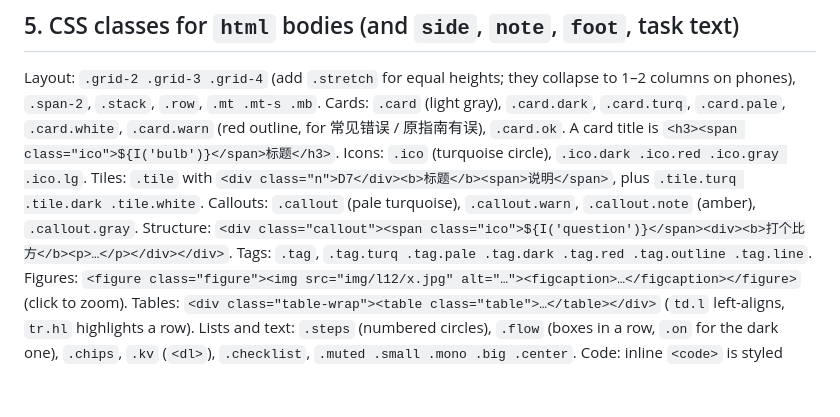
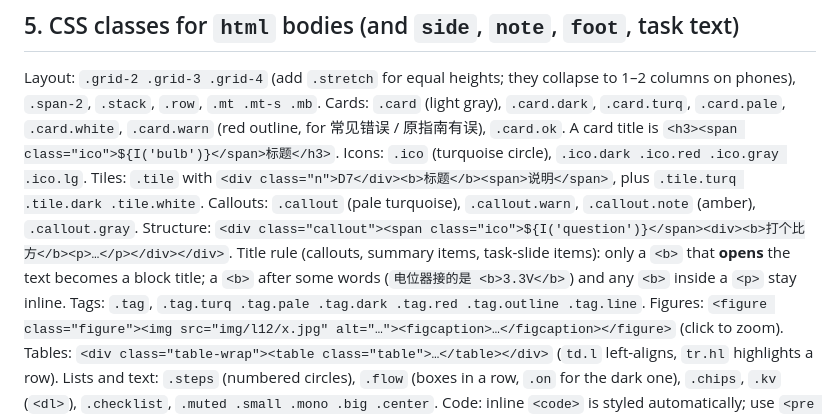
Before and after one commit to memoryzm214/Ericzm214, a Markdown page: arduino-sim/AUTHORING_LESSONS.md, the part around the change. GitHub-like rendering; blank space fills up the shorter version.

Commit message:
Document the callout title rule
Co-Authored-By: Claude Opus 5.5 <noreply@anthropic.com>
Claude-Session: https://claude.ai/code/session_01PW9rMLZf4eLCSEmDTpFcaF

```diff
--- a/arduino-sim/AUTHORING_LESSONS.md
+++ b/arduino-sim/AUTHORING_LESSONS.md
@@ -212,6 +212,8 @@ Icons: `.ico` (turquoise circle), `.ico.dark .ico.red .ico.gray .ico.lg`.
 Tiles: `.tile` with `<div class="n">D7</div><b>标题</b><span>说明</span>`, plus `.tile.turq .tile.dark .tile.white`.
 Callouts: `.callout` (pale turquoise), `.callout.warn`, `.callout.note` (amber), `.callout.gray`. Structure:
 `<div class="callout"><span class="ico">${I('question')}</span><div><b>打个比方</b><p>…</p></div></div>`.
+Title rule (callouts, summary items, task-slide items): only a `<b>` that **opens** the text becomes a block title;
+a `<b>` after some words (`电位器接的是 <b>3.3V</b>`) and any `<b>` inside a `<p>` stay inline.
 Tags: `.tag`, `.tag.turq .tag.pale .tag.dark .tag.red .tag.outline .tag.line`.
 Figures: `<figure class="figure"><img src="img/l12/x.jpg" alt="…"><figcaption>…</figcaption></figure>` (click to zoom).
 Tables: `<div class="table-wrap"><table class="table">…</table></div>` (`td.l` left-aligns, `tr.hl` highlights a row).
```
